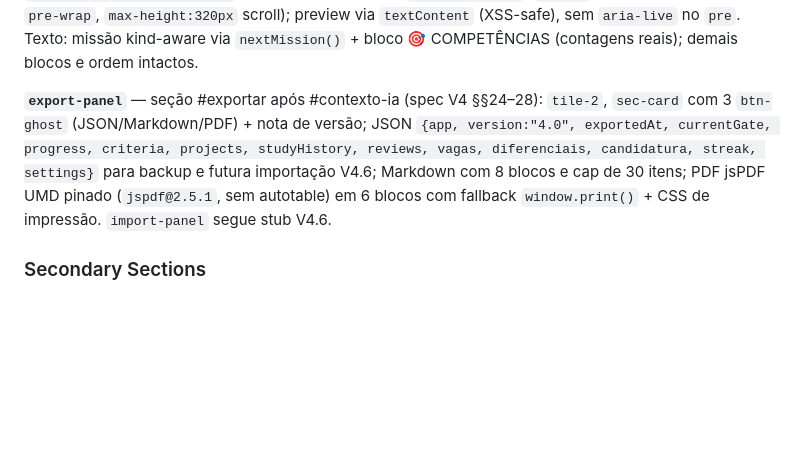
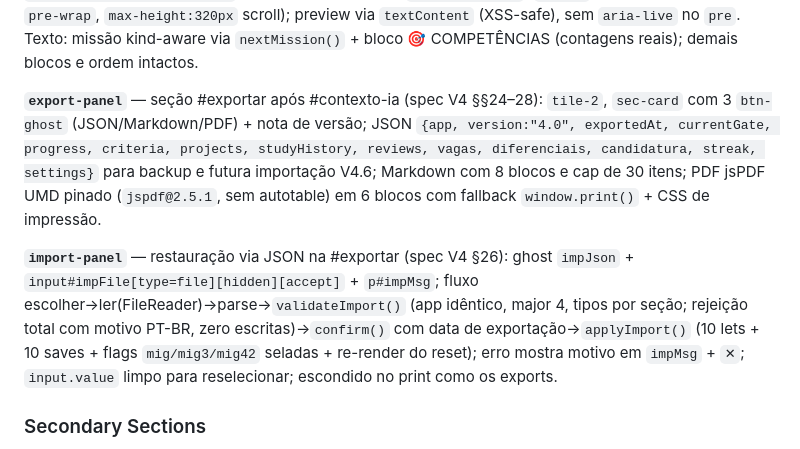
Before and after one commit to gustavoh-silva/roadmap-backend-java-junior, a Markdown page: DESIGN.md, the part around the change. Rendered like a GitHub page; blank space fills up the shorter version.

Commit message:
docs(v4.6): promove import-panel a spec

```diff
--- a/DESIGN.md
+++ b/DESIGN.md
@@ -572,7 +572,9 @@ There is no photography or product imagery. The only visuals are CSS-native: the
 
 **`ai-context-panel`** — seção #contexto-ia após #projetos (spec V4 §§22–23): `tile-1`, `aria-label="Contexto para IA"`; `tile-head` (ref-time "Leve seu estado", `h2 🤖 Contexto para IA`); `sec-card` com `review-list` de 4 linhas (`aiGate/aiMission/aiCore/aiReview`); UM primário por fold (`btn-primary#copyContextBtn` "Copiar contexto"; atalho ghost do hero mantido, ambos via `copyAiText()`); `details.ia-details>summary` "Ver prévia do texto" + `pre.ia-preview` (`tile-1`, hairline, 8px, 12px mono, `pre-wrap`, `max-height:320px` scroll); preview via `textContent` (XSS-safe), sem `aria-live` no `pre`. Texto: missão kind-aware via `nextMission()` + bloco 🎯 COMPETÊNCIAS (contagens reais); demais blocos e ordem intactos.
 
-**`export-panel`** — seção #exportar após #contexto-ia (spec V4 §§24–28): `tile-2`, `sec-card` com 3 `btn-ghost` (JSON/Markdown/PDF) + nota de versão; JSON `{app, version:"4.0", exportedAt, currentGate, progress, criteria, projects, studyHistory, reviews, vagas, diferenciais, candidatura, streak, settings}` para backup e futura importação V4.6; Markdown com 8 blocos e cap de 30 itens; PDF jsPDF UMD pinado (`jspdf@2.5.1`, sem autotable) em 6 blocos com fallback `window.print()` + CSS de impressão. `import-panel` segue stub V4.6.
+**`export-panel`** — seção #exportar após #contexto-ia (spec V4 §§24–28): `tile-2`, `sec-card` com 3 `btn-ghost` (JSON/Markdown/PDF) + nota de versão; JSON `{app, version:"4.0", exportedAt, currentGate, progress, criteria, projects, studyHistory, reviews, vagas, diferenciais, candidatura, streak, settings}` para backup e futura importação V4.6; Markdown com 8 blocos e cap de 30 itens; PDF jsPDF UMD pinado (`jspdf@2.5.1`, sem autotable) em 6 blocos com fallback `window.print()` + CSS de impressão.
+
+**`import-panel`** — restauração via JSON na #exportar (spec V4 §26): ghost `impJson` + `input#impFile[type=file][hidden][accept]` + `p#impMsg`; fluxo escolher→ler(FileReader)→parse→`validateImport()` (app idêntico, major 4, tipos por seção; rejeição total com motivo PT-BR, zero escritas)→`confirm()` com data de exportação→`applyImport()` (10 lets + 10 saves + flags `mig/mig3/mig42` seladas + re-render do reset); erro mostra motivo em `impMsg` + `✕`; `input.value` limpo para reselecionar; escondido no print como os exports.
 
 ### Secondary Sections
 
```
